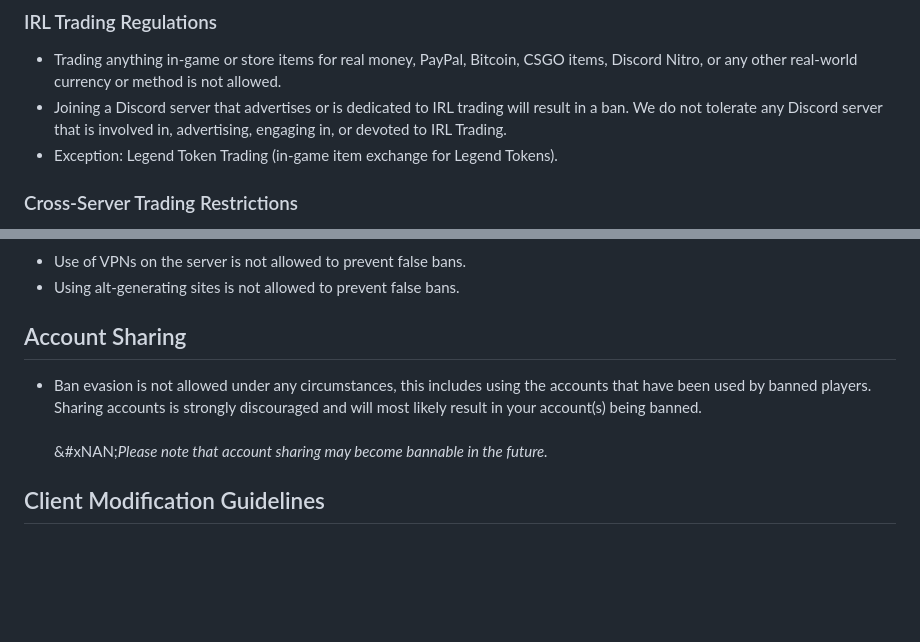
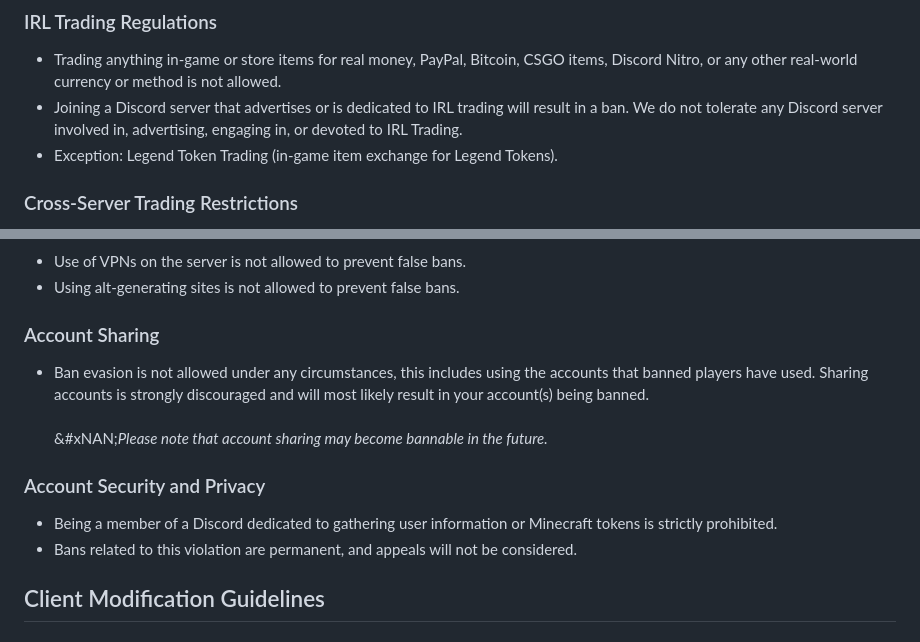
Before and after one commit to VanillaPlusNet/website, a Markdown page: input/server-info/rules.md, 2 parts joined by grey strips. GitHub-like rendering; blank space fills up the shorter version.

```diff
--- a/input/server-info/rules.md
+++ b/input/server-info/rules.md
@@ -75,7 +75,7 @@ RedirectFrom: ./rules
 ### IRL Trading Regulations
 
 * Trading anything in-game or store items for real money, PayPal, Bitcoin, CSGO items, Discord Nitro, or any other real-world currency or method is not allowed.
-* Joining a Discord server that advertises or is dedicated to IRL trading will result in a ban. We do not tolerate any Discord server that is involved in, advertising, engaging in, or devoted to IRL Trading.
+* Joining a Discord server that advertises or is dedicated to IRL trading will result in a ban. We do not tolerate any Discord server involved in, advertising, engaging in, or devoted to IRL Trading.
 * Exception: Legend Token Trading (in-game item exchange for Legend Tokens).
 
 ### Cross-Server Trading Restrictions
@@ -100,11 +100,16 @@ RedirectFrom: ./rules
 * Use of VPNs on the server is not allowed to prevent false bans.
 * Using alt-generating sites is not allowed to prevent false bans.
 
-## Account Sharing
+### Account Sharing
 
-* Ban evasion is not allowed under any circumstances, this includes using the accounts that have been used by banned players. Sharing accounts is strongly discouraged and will most likely result in your account(s) being banned.\
+* Ban evasion is not allowed under any circumstances, this includes using the accounts that banned players have used. Sharing accounts is strongly discouraged and will most likely result in your account(s) being banned.\
   \
   &#xNAN;_&#x50;lease note that account sharing may become bannable in the future._
+
+### Account Security and Privacy
+
+* Being a member of a Discord dedicated to gathering user information or Minecraft tokens is strictly prohibited.
+* Bans related to this violation are permanent, and appeals will not be considered.
 
 ## Client Modification Guidelines
 
```
